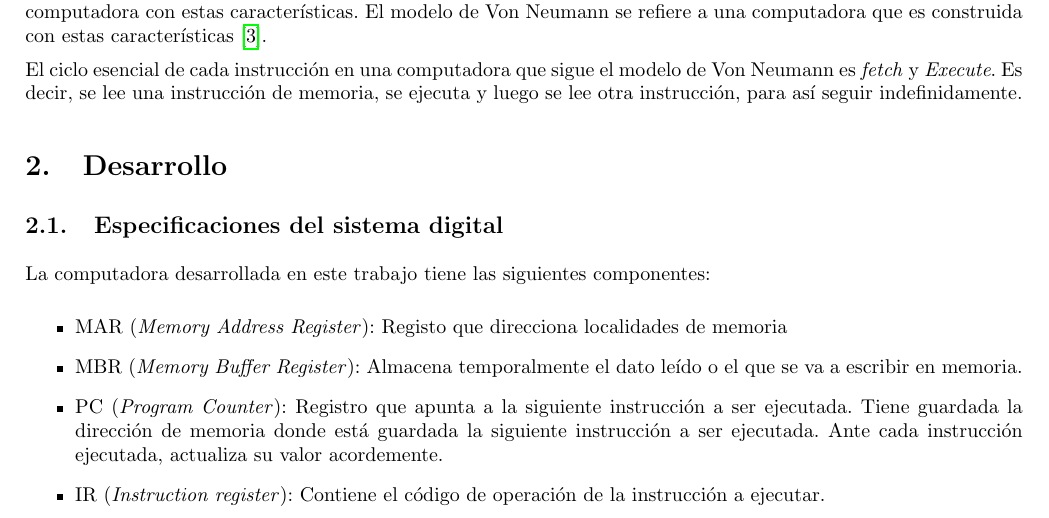
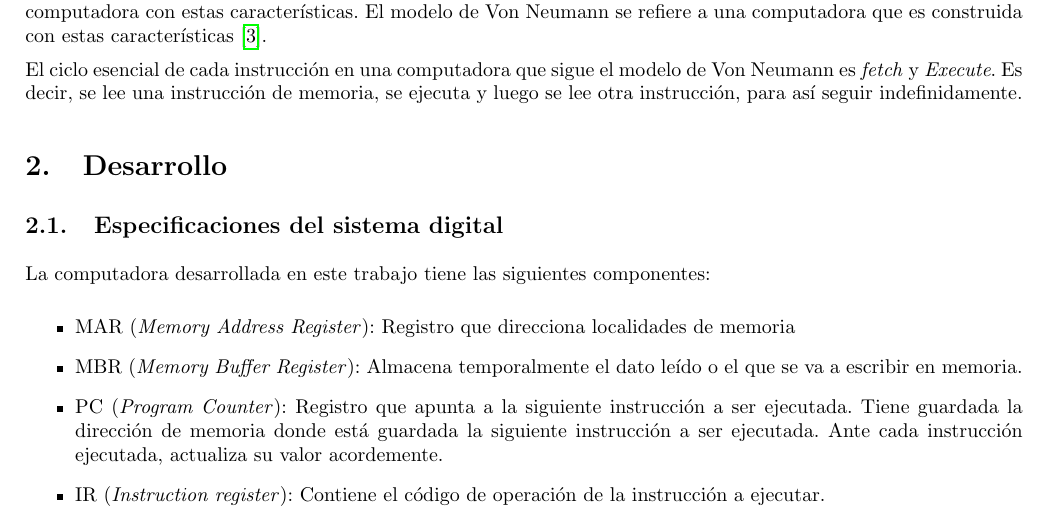
Before and after one commit to mariobecerra/ComputerArchitecturePP1, a LaTeX document (tex/main.tex): part of page 1 of 7, cut so that both start at the same text. Compiled offline with pdfLaTeX.

Commit message:
fix typo

```diff
--- a/tex/main.tex
+++ b/tex/main.tex
@@ -53,7 +53,7 @@ El ciclo esencial de cada instrucción en una computadora que sigue el modelo de
 La computadora desarrollada en este trabajo tiene las siguientes componentes:
 
 \begin{itemize}
-    \item MAR (\textit{Memory Address Register}): Registo que direcciona localidades de memoria
+    \item MAR (\textit{Memory Address Register}): Registro que direcciona localidades de memoria
 
     \item MBR (\textit{Memory Buffer Register}): Almacena temporalmente el dato leído o el que se va a escribir en memoria.
 
```
Also changed, not shown: tex/main.pdf.
